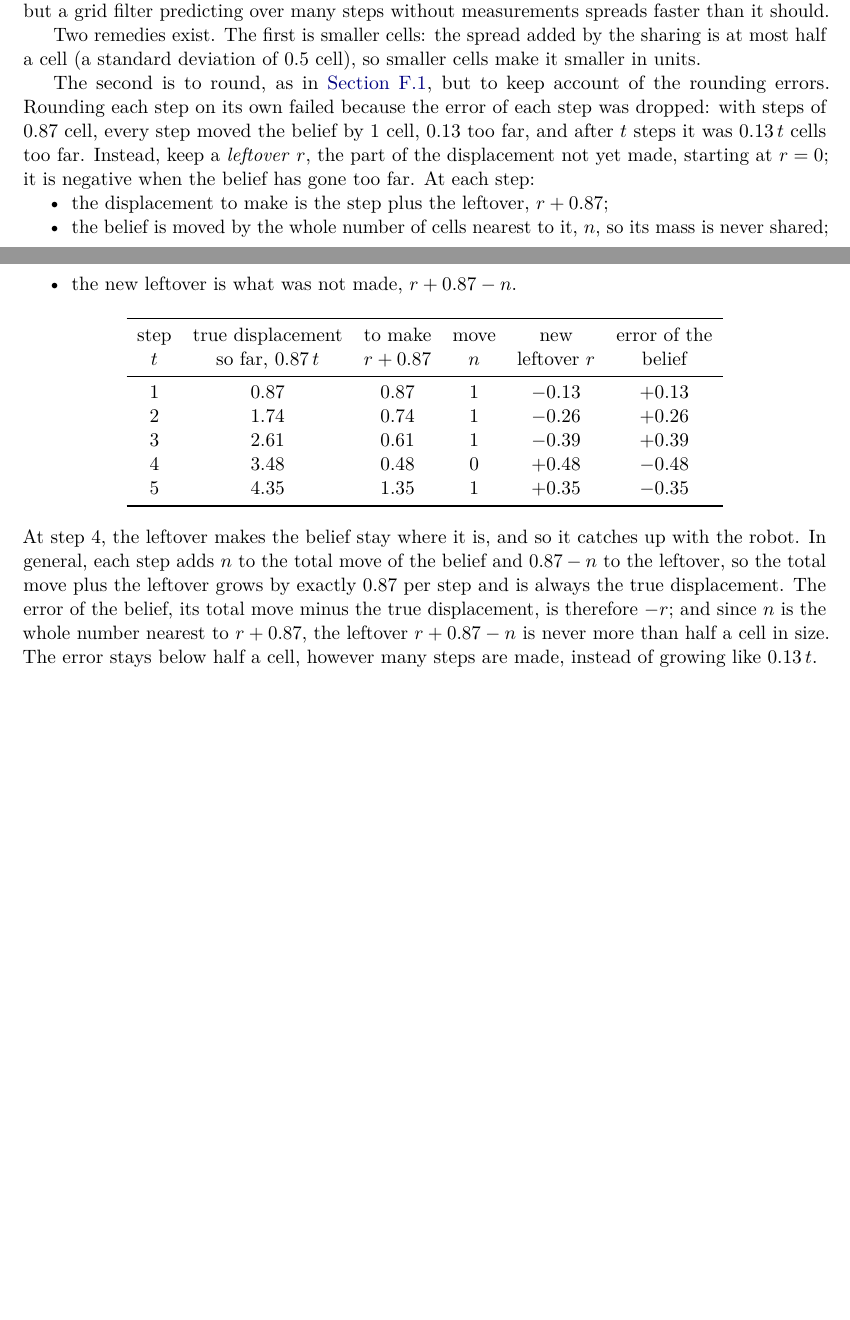
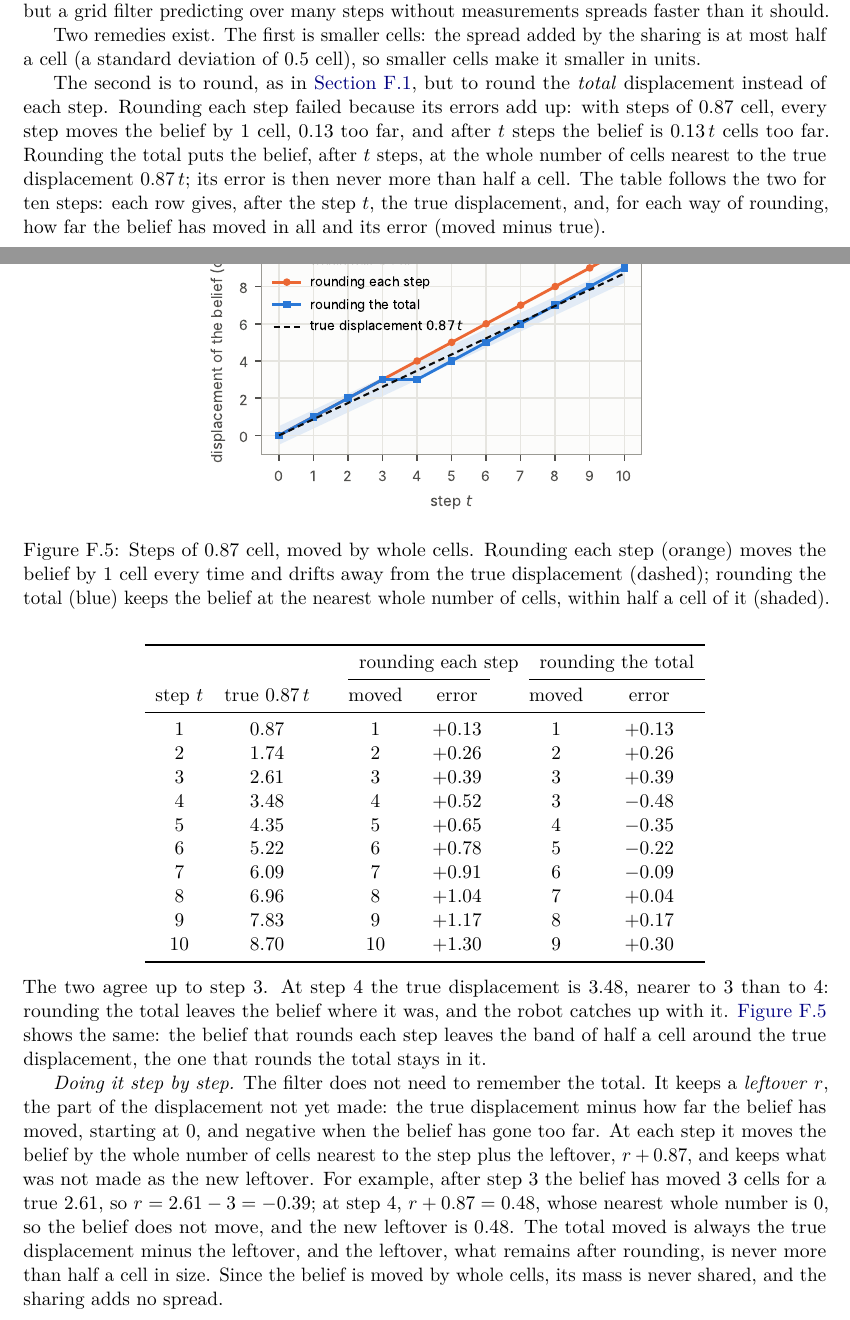
Before and after one commit to CL-BZH/Bayesian_Filters, a LaTeX thesis (book/main.tex, which reads book/chapters/F-grid-shift.tex): two parts of pages 150 and 151 of 153, joined at a grey line, cut so that both start at the same text, the shorter picture padded with empty space. Compiled offline with pdfLaTeX.

Commit message:
Appendix F: present the second remedy as rounding the total displacement
Compare rounding each step with rounding the total in one table (moved,
error, ten steps) and a new Fig. F.5; then explain the leftover as the way
to round the total step by step, with the step-4 example.

```diff
--- a/book/chapters/F-grid-shift.tex
+++ b/book/chapters/F-grid-shift.tex
@@ -359,40 +359,62 @@ Two remedies exist. The first is smaller cells: the spread added by the
 sharing is at most half a cell (a standard deviation of $0.5$ cell), so
 smaller cells make it smaller in units.
 
-The second is to round, as in \cref{sec:gs-problem}, but to keep
-account of the rounding errors. Rounding each step on its own failed
-because the error of each step was dropped: with steps of $0.87$ cell,
-every step moved the belief by $1$ cell, $0.13$ too far, and after $t$
-steps it was $0.13\,t$ cells too far. Instead, keep a \emph{leftover}
-$r$, the part of the displacement not yet made, starting at $r=0$; it is
-negative when the belief has gone too far. At each step:
-\begin{itemize}[nosep]
-  \item the displacement to make is the step plus the leftover,
-        $r+0.87$;
-  \item the belief is moved by the whole number of cells nearest to it,
-        $n$, so its mass is never shared;
-  \item the new leftover is what was not made, $r+0.87-n$.
-\end{itemize}
+The second is to round, as in \cref{sec:gs-problem}, but to round the
+\emph{total} displacement instead of each step. Rounding each step failed
+because its errors add up: with steps of $0.87$ cell, every step moves the
+belief by $1$ cell, $0.13$ too far, and after $t$ steps the belief is
+$0.13\,t$ cells too far. Rounding the total puts the belief, after $t$
+steps, at the whole number of cells nearest to the true displacement
+$0.87\,t$; its error is then never more than half a cell. The table
+follows the two for ten steps: each row gives, after the step $t$, the
+true displacement, and, for each way of rounding, how far the belief has
+moved in all and its error (moved minus true).
 \begin{center}
-\begin{tabular}{cccccc}
+\begin{tabular}{cc@{\qquad}cc@{\qquad}cc}
   \toprule
-  step & true displacement & to make & move & new & error of the\\
-  $t$ & so far, $0.87\,t$ & $r+0.87$ & $n$ & leftover $r$ & belief\\
+  & & \multicolumn{2}{c}{rounding each step} & \multicolumn{2}{c}{rounding the total}\\
+  \cmidrule(r{2em}){3-4}\cmidrule{5-6}
+  step $t$ & true $0.87\,t$ & moved & error & moved & error\\
   \midrule
-  1 & 0.87 & 0.87 & 1 & $-0.13$ & $+0.13$\\
-  2 & 1.74 & 0.74 & 1 & $-0.26$ & $+0.26$\\
-  3 & 2.61 & 0.61 & 1 & $-0.39$ & $+0.39$\\
-  4 & 3.48 & 0.48 & 0 & $+0.48$ & $-0.48$\\
-  5 & 4.35 & 1.35 & 1 & $+0.35$ & $-0.35$\\
+  1  & 0.87 & 1  & $+0.13$ & 1 & $+0.13$\\
+  2  & 1.74 & 2  & $+0.26$ & 2 & $+0.26$\\
+  3  & 2.61 & 3  & $+0.39$ & 3 & $+0.39$\\
+  4  & 3.48 & 4  & $+0.52$ & 3 & $-0.48$\\
+  5  & 4.35 & 5  & $+0.65$ & 4 & $-0.35$\\
+  6  & 5.22 & 6  & $+0.78$ & 5 & $-0.22$\\
+  7  & 6.09 & 7  & $+0.91$ & 6 & $-0.09$\\
+  8  & 6.96 & 8  & $+1.04$ & 7 & $+0.04$\\
+  9  & 7.83 & 9  & $+1.17$ & 8 & $+0.17$\\
+  10 & 8.70 & 10 & $+1.30$ & 9 & $+0.30$\\
   \bottomrule
 \end{tabular}
 \end{center}
-At step 4, the leftover makes the belief stay where it is, and so it
-catches up with the robot. In general, each step adds $n$ to the total
-move of the belief and $0.87-n$ to the leftover, so the total move plus
-the leftover grows by exactly $0.87$ per step and is always the true
-displacement. The error of the belief, its total move minus the true
-displacement, is therefore $-r$; and since $n$ is the whole number nearest
-to $r+0.87$, the leftover $r+0.87-n$ is never more than half a cell in
-size. The error stays below half a cell, however many steps are made,
-instead of growing like $0.13\,t$.
+The two agree up to step 3. At step 4 the true displacement is $3.48$,
+nearer to $3$ than to $4$: rounding the total leaves the belief where it
+was, and the robot catches up with it. \Cref{fig:gscarry} shows the same:
+the belief that rounds each step leaves the band of half a cell around
+the true displacement, the one that rounds the total stays in it.
+
+\begin{figure}[t]
+\centering
+\includegraphics[width=0.55\linewidth]{figures/appF_shift_carry.pdf}
+\caption{Steps of $0.87$ cell, moved by whole cells. Rounding each step
+(orange) moves the belief by $1$ cell every time and drifts away from the
+true displacement (dashed); rounding the total (blue) keeps the belief at
+the nearest whole number of cells, within half a cell of it (shaded).}
+\label{fig:gscarry}
+\end{figure}
+
+\emph{Doing it step by step.} The filter does not need to remember the
+total. It keeps a \emph{leftover} $r$, the part of the displacement not
+yet made: the true displacement minus how far the belief has moved,
+starting at $0$, and negative when the belief has gone too far. At each
+step it moves the belief by the whole number of cells nearest to the step
+plus the leftover, $r+0.87$, and keeps what was not made as the new
+leftover. For example, after step 3 the belief has moved $3$ cells for a
+true $2.61$, so $r=2.61-3=-0.39$; at step 4, $r+0.87=0.48$, whose nearest
+whole number is $0$, so the belief does not move, and the new leftover is
+$0.48$. The total moved is always the true displacement minus the
+leftover, and the leftover, what remains after rounding, is never more
+than half a cell in size. Since the belief is moved by whole cells, its
+mass is never shared, and the sharing adds no spread.
```
Also changed, not shown: book/figures/appF_shift_carry.pdf (added), 2 other files.
